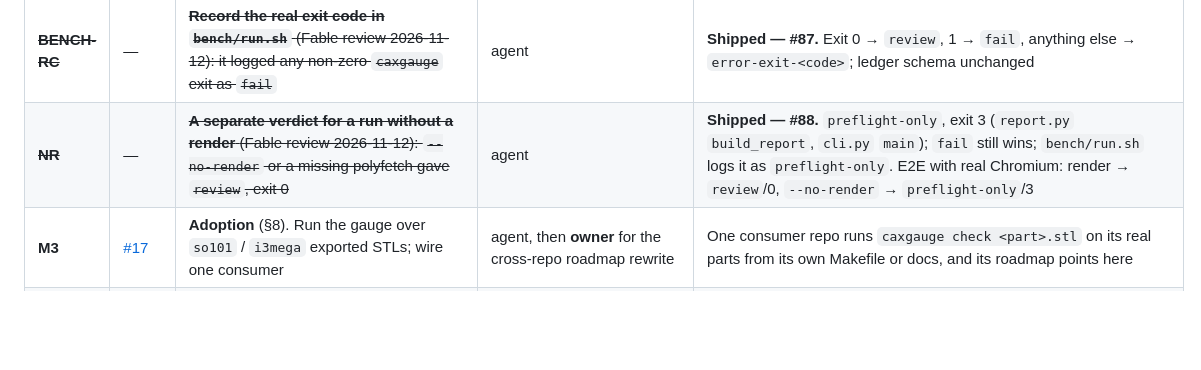
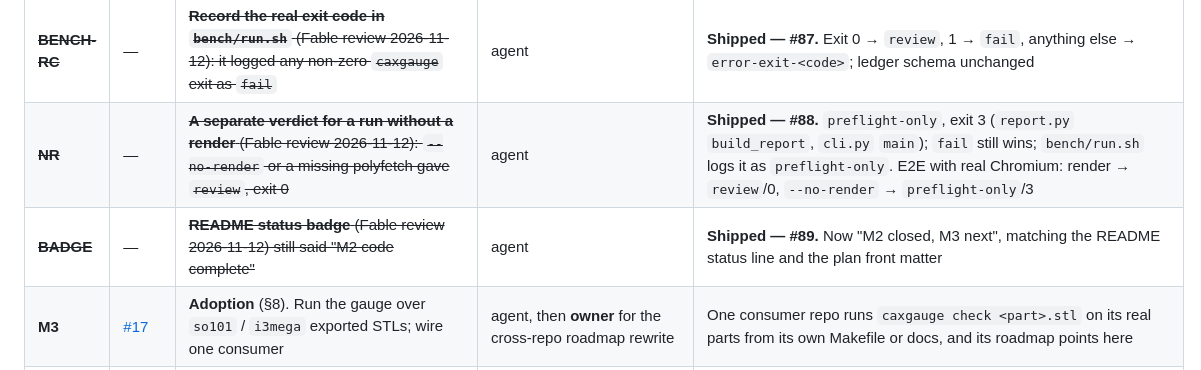
Before and after one commit to qte77/agentic-cax-gauge, a Markdown page: docs/plans/001-v0.md, the part around the change. Drawn GitHub-style; blank space fills up the shorter version.

```diff
--- a/docs/plans/001-v0.md
+++ b/docs/plans/001-v0.md
@@ -376,6 +376,7 @@ unattended, the owner overrides at a checkpoint.
 | **BENCH-FLY** | — | **The Fly sandbox** (`bench/fly/`, README there). **Shipped — #68:** app `caxgauge-bench` (fra, private, no services); a 1.1 GB image (Node 22, uv, OpenSCAD, SolidCraft CLI v0.23.1 with its release checksum, Claude Code 2.1.310, this repo); `probe.sh` passed on a 2 CPU / 2 GB Machine 2026-10-26 — SolidCraft, OpenSCAD and build123d each built a 40×30×20 box headless, all `review` with exact volume (SolidCraft reports 24000 mm³ itself); Machine removed on exit. `launch.sh` builds, runs `remote.sh` (token-leak check with `CLAUDE_CODE_SUBPROCESS_ENV_SCRUB=1` and a canary, then `bench/run.sh` preflight-only), fetches, appends the ledger, destroys the Machine; `bench/rescore.sh` adds the render locally. Tool `solidcraft` in `run.sh` (allowed: `solidcraft-cli commands`, `solidcraft-cli run part.json --out part.stl`). Residual risk in the README: a script can still read Claude Code's own process environment | **owner** (the Fly trial ended 2026-11-11 — add a payment card; then, once, `claude setup-token` and store it as the app secret `CLAUDE_CODE_OAUTH_TOKEN` in your own terminal, `bench/fly/README.md`), then agent | `launch.sh` completes a 1-run round on briefs 06–15 and `bim-*`; the leak check passes; failures that are SolidCraft's become upstream issues with the render + measured vs expected |
 | ~~**BENCH-RC**~~ | — | ~~**Record the real exit code in `bench/run.sh`** (Fable review 2026-11-12): it logged any non-zero `caxgauge` exit as `fail`~~ | agent | **Shipped — #87.** Exit 0 → `review`, 1 → `fail`, anything else → `error-exit-<code>`; ledger schema unchanged |
 | ~~**NR**~~ | — | ~~**A separate verdict for a run without a render** (Fable review 2026-11-12): `--no-render` or a missing polyfetch gave `review`, exit 0~~ | agent | **Shipped — #88.** `preflight-only`, exit 3 (`report.py` `build_report`, `cli.py` `main`); `fail` still wins; `bench/run.sh` logs it as `preflight-only`. E2E with real Chromium: render → `review`/0, `--no-render` → `preflight-only`/3 |
+| ~~**BADGE**~~ | — | ~~**README status badge** (Fable review 2026-11-12) still said "M2 code complete"~~ | agent | **Shipped — #89.** Now "M2 closed, M3 next", matching the README status line and the plan front matter |
 | **M3** | [#17](https://github.com/qte77/agentic-cax-gauge/issues/17) | **Adoption** (§8). Run the gauge over `so101` / `i3mega` exported STLs; wire one consumer | agent, then **owner** for the cross-repo roadmap rewrite | One consumer repo runs `caxgauge check <part>.stl` on its real parts from its own Makefile or docs, and its roadmap points here |
 | **MB** | [#25](https://github.com/qte77/agentic-cax-gauge/issues/25) | **BIM preflight (IFC)** (§13). After M2, in parallel with M3. Dormant until real data lands | **data** (a BIM user's IFC + IDS file), then **owner** for the licence decision | `caxgauge check model.ifc --ids requirements.ids` runs on the user's real model; the report shows schema, IDS, clash and per-element mesh results, each labelled gate or inform, plus a rendered view — and a human decides |
 
```
Also changed, not shown: README.md (+1 -1 lines).
